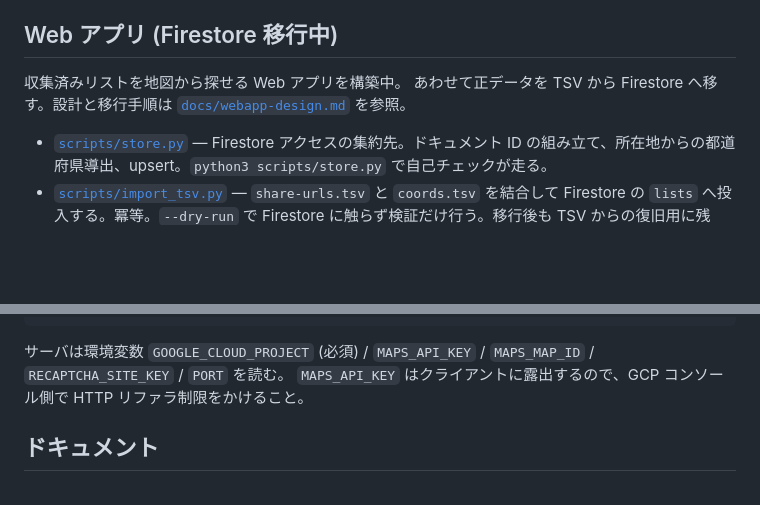
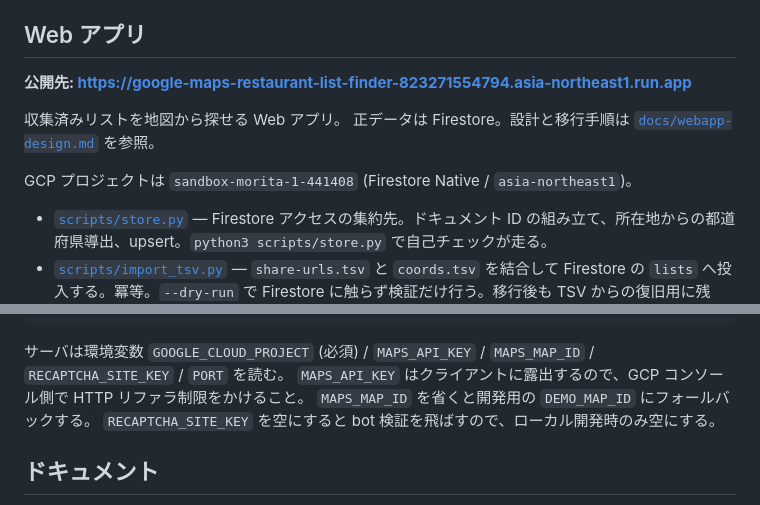
Before and after one commit to CRaLFa/google-maps-restaurant-list-finder, a Markdown page: README.md, 2 parts joined by grey strips. Rendered like a GitHub page; blank space fills up the shorter version.

```diff
--- a/README.md
+++ b/README.md
@@ -63,10 +63,14 @@ Web 版は一度に数十件しか描画しない仕様でリスト数が多い
 - 政令指定都市の区、同名の区 (中区・北区・南区・東区・西区・中央区・港区等)、主要都市の繁華街エリアを調査・追加済み。
   詳細な調査結果は [`docs/missing-areas.md`](./docs/missing-areas.md) を参照。
 
-## Web アプリ (Firestore 移行中)
+## Web アプリ
 
-収集済みリストを地図から探せる Web アプリを構築中。
-あわせて正データを TSV から Firestore へ移す。設計と移行手順は [`docs/webapp-design.md`](./docs/webapp-design.md) を参照。
+**公開先: https://google-maps-restaurant-list-finder-823271554794.asia-northeast1.run.app**
+
+収集済みリストを地図から探せる Web アプリ。
+正データは Firestore。設計と移行手順は [`docs/webapp-design.md`](./docs/webapp-design.md) を参照。
+
+GCP プロジェクトは `sandbox-morita-1-441408` (Firestore Native / `asia-northeast1`)。
 
 - [`scripts/store.py`](./scripts/store.py) — Firestore アクセスの集約先。ドキュメント ID の組み立て、所在地からの都道府県導出、upsert。`python3 scripts/store.py` で自己チェックが走る。
 - [`scripts/import_tsv.py`](./scripts/import_tsv.py) — `share-urls.tsv` と `coords.tsv` を結合して Firestore の `lists` へ投入する。冪等。`--dry-run` で Firestore に触らず検証だけ行う。移行後も TSV からの復旧用に残す。
@@ -82,6 +86,8 @@ go test ./... && go run ./cmd/server            # サーバ
 
 サーバは環境変数 `GOOGLE_CLOUD_PROJECT` (必須) / `MAPS_API_KEY` / `MAPS_MAP_ID` / `RECAPTCHA_SITE_KEY` / `PORT` を読む。
 `MAPS_API_KEY` はクライアントに露出するので、GCP コンソール側で HTTP リファラ制限をかけること。
+`MAPS_MAP_ID` を省くと開発用の `DEMO_MAP_ID` にフォールバックする。
+`RECAPTCHA_SITE_KEY` を空にすると bot 検証を飛ばすので、ローカル開発時のみ空にする。
 
 ## ドキュメント
 
```
Also changed, not shown: docs/webapp-design.md (+11 -0 lines).
